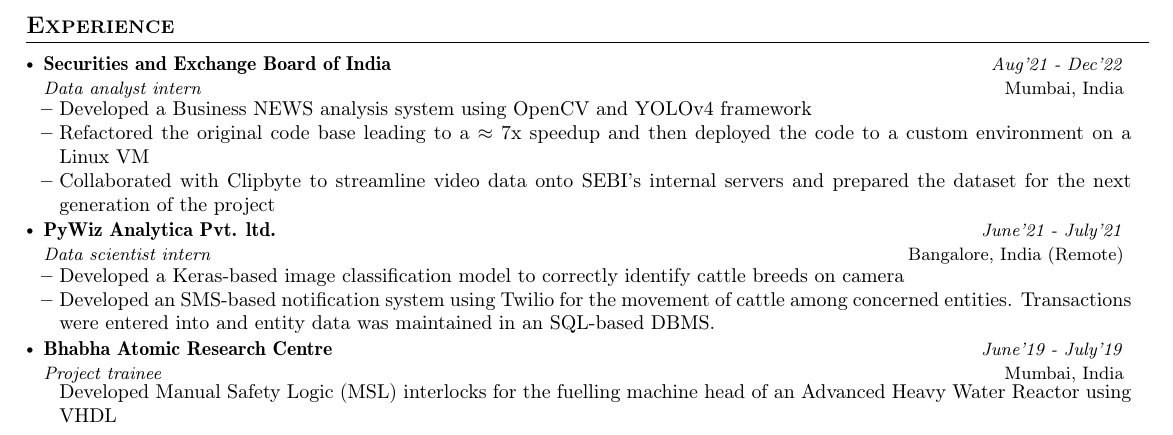
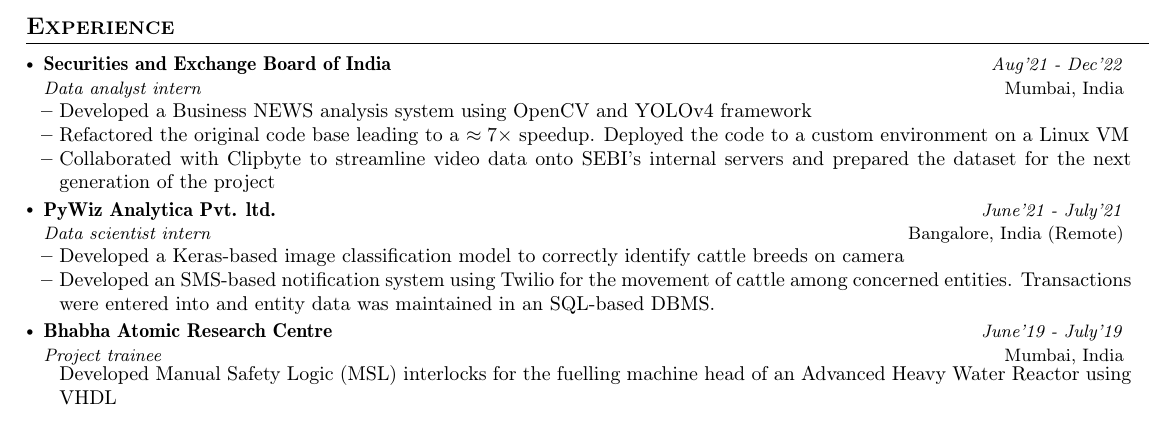
Before and after one commit to pronoym99/autocv-maker, a LaTeX CV (cv.tex): part of the page, cut so that both start at the same text. Compiled offline with pdfLaTeX.

Commit message:
Update cv.tex

```diff
--- a/cv.tex
+++ b/cv.tex
@@ -218,7 +218,7 @@
       {Data analyst intern}{Aug'21 - Dec'22}
       \resumeItemListStart
         \item Developed a Business NEWS analysis system using OpenCV and YOLOv4 framework
-        \item Refactored the original code base leading to a $\approx7$x speedup and then deployed the code to a custom environment on a Linux VM
+        \item Refactored the original code base leading to a $\approx7\times$ speedup. Deployed the code to a custom environment on a Linux VM
         \item Collaborated with Clipbyte to streamline video data onto SEBI's internal servers and prepared the dataset for the next generation of the project
       \resumeItemListEnd
 
```
